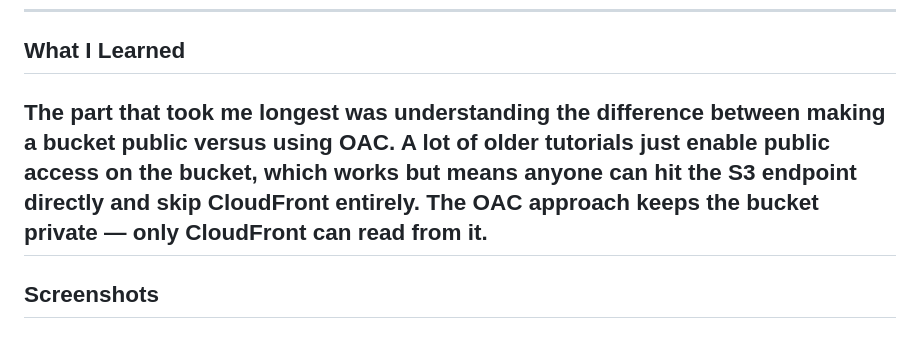
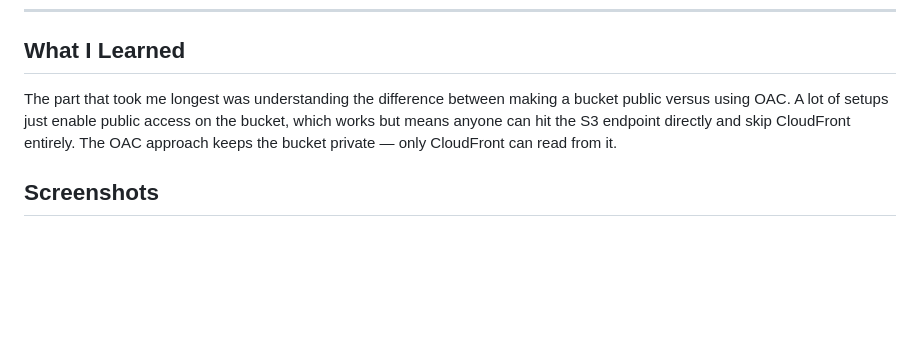
Before and after one commit to muralidharan666666-dev/aws-static-website-project, a Markdown page: README.md, the part around the change. Drawn GitHub-style; blank space fills up the shorter version.

```diff
--- a/README.md
+++ b/README.md
@@ -59,8 +59,7 @@ Pushed the project files to GitHub for version control. The live site stays up i
 
 ## What I Learned
 
-The part that took me longest was understanding the difference between making a bucket public versus using OAC. A lot of older tutorials just enable public access on the bucket, which works but means anyone can hit the S3 endpoint directly and skip CloudFront entirely. The OAC approach keeps the bucket private — only CloudFront can read from it.
----
+The part that took me longest was understanding the difference between making a bucket public versus using OAC. A lot of setups just enable public access on the bucket, which works but means anyone can hit the S3 endpoint directly and skip CloudFront entirely. The OAC approach keeps the bucket private — only CloudFront can read from it.
 
 ## Screenshots
 
```
